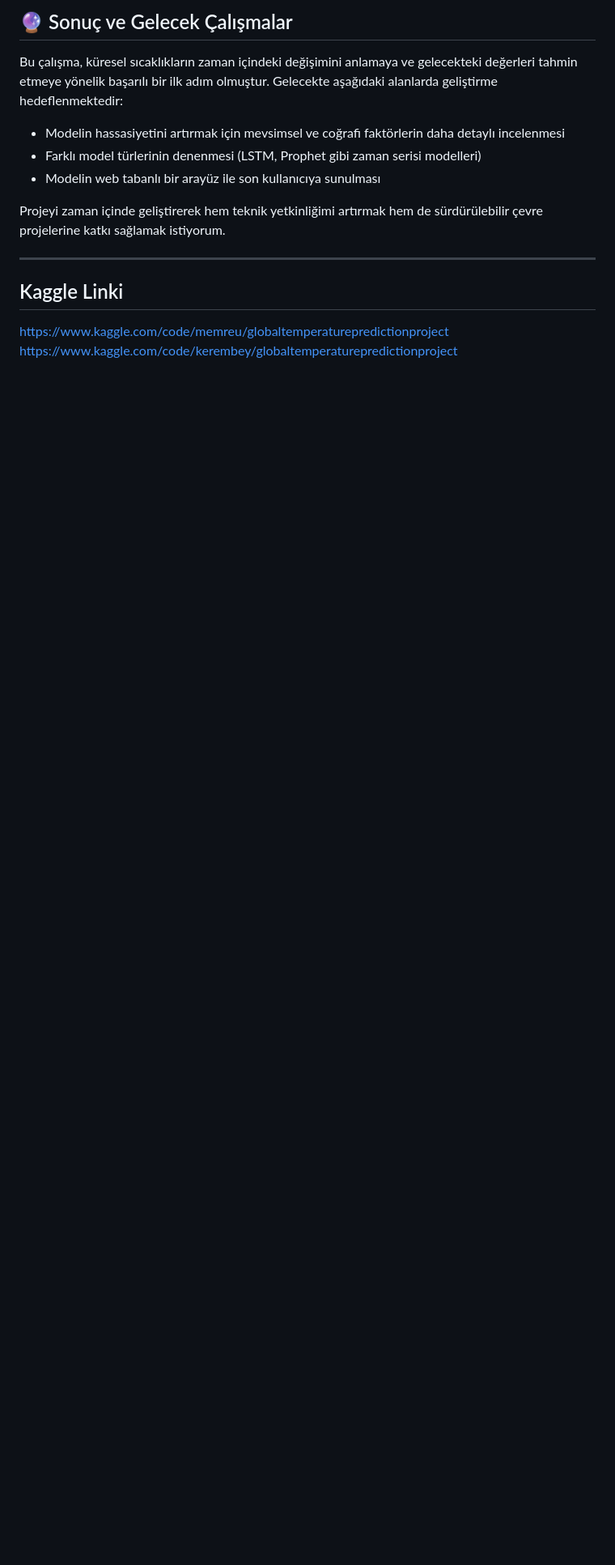
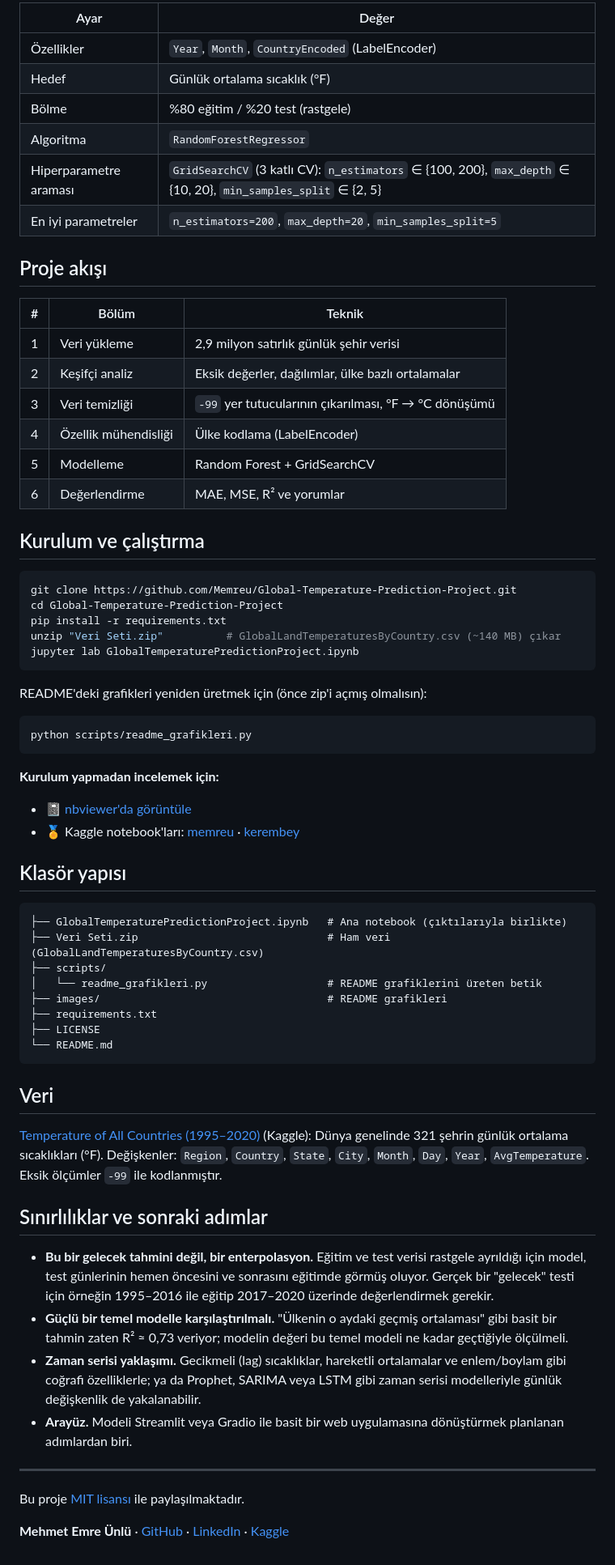
Before and after one commit to Memreu/Global-Temperature-Prediction-Project, a Markdown page: README.md, the part around one of its changes. Shown at 81% size. Drawn GitHub-style; blank space fills up the shorter version.

````diff
--- a/README.md
+++ b/README.md
@@ -39,17 +56,70 @@ Projeyi genişletmek için aşağıdaki adımlar planlanmaktadır:
 
-## 🔮 Sonuç ve Gelecek Çalışmalar
+| Ayar | Değer |
+|---|---|
+| Özellikler | `Year`, `Month`, `CountryEncoded` (LabelEncoder) |
+| Hedef | Günlük ortalama sıcaklık (°F) |
+| Bölme | %80 eğitim / %20 test (rastgele) |
+| Algoritma | `RandomForestRegressor` |
+| Hiperparametre araması | `GridSearchCV` (3 katlı CV): `n_estimators` ∈ {100, 200}, `max_depth` ∈ {10, 20}, `min_samples_split` ∈ {2, 5} |
+| En iyi parametreler | `n_estimators=200`, `max_depth=20`, `min_samples_split=5` |
 
-Bu çalışma, küresel sıcaklıkların zaman içindeki değişimini anlamaya ve gelecekteki değerleri tahmin etmeye yönelik başarılı bir ilk adım olmuştur. Gelecekte aşağıdaki alanlarda geliştirme hedeflenmektedir:
+## Proje akışı
 
-- Modelin hassasiyetini artırmak için mevsimsel ve coğrafi faktörlerin daha detaylı incelenmesi
-- Farklı model türlerinin denenmesi (LSTM, Prophet gibi zaman serisi modelleri)
-- Modelin web tabanlı bir arayüz ile son kullanıcıya sunulması
+| # | Bölüm | Teknik |
+|---|---|---|
+| 1 | Veri yükleme | 2,9 milyon satırlık günlük şehir verisi |
+| 2 | Keşifçi analiz | Eksik değerler, dağılımlar, ülke bazlı ortalamalar |
+| 3 | Veri temizliği | `-99` yer tutucularının çıkarılması, °F → °C dönüşümü |
+| 4 | Özellik mühendisliği | Ülke kodlama (LabelEncoder) |
+| 5 | Modelleme | Random Forest + GridSearchCV |
+| 6 | Değerlendirme | MAE, MSE, R² ve yorumlar |
 
-Projeyi zaman içinde geliştirerek hem teknik yetkinliğimi artırmak hem de sürdürülebilir çevre projelerine katkı sağlamak istiyorum.
+## Kurulum ve çalıştırma
+
+```bash
+git clone https://github.com/Memreu/Global-Temperature-Prediction-Project.git
+cd Global-Temperature-Prediction-Project
+pip install -r requirements.txt
+unzip "Veri Seti.zip"          # GlobalLandTemperaturesByCountry.csv (~140 MB) çıkar
+jupyter lab GlobalTemperaturePredictionProject.ipynb
+```
+
+README'deki grafikleri yeniden üretmek için (önce zip'i açmış olmalısın):
+
+```bash
+python scripts/readme_grafikleri.py
+```
+
+**Kurulum yapmadan incelemek için:**
+- 📓 [nbviewer'da görüntüle](https://nbviewer.org/github/Memreu/Global-Temperature-Prediction-Project/blob/main/GlobalTemperaturePredictionProject.ipynb)
+- 🏅 Kaggle notebook'ları: [memreu](https://www.kaggle.com/code/memreu/globaltemperaturepredictionproject) · [kerembey](https://www.kaggle.com/code/kerembey/globaltemperaturepredictionproject)
+
+## Klasör yapısı
+
+```
+├── GlobalTemperaturePredictionProject.ipynb   # Ana notebook (çıktılarıyla birlikte)
+├── Veri Seti.zip                              # Ham veri (GlobalLandTemperaturesByCountry.csv)
+├── scripts/
+│   └── readme_grafikleri.py                   # README grafiklerini üreten betik
+├── images/                                    # README grafikleri
+├── requirements.txt
+├── LICENSE
+└── README.md
+```
+
+## Veri
+
+[Temperature of All Countries (1995–2020)](https://www.kaggle.com/datasets/subhamjain/temperature-of-all-countries-19952020) (Kaggle): Dünya genelinde 321 şehrin günlük ortalama sıcaklıkları (°F). Değişkenler: `Region`, `Country`, `State`, `City`, `Month`, `Day`, `Year`, `AvgTemperature`. Eksik ölçümler `-99` ile kodlanmıştır.
+
+## Sınırlılıklar ve sonraki adımlar
+
+- **Bu bir gelecek tahmini değil, bir enterpolasyon.** Eğitim ve test verisi rastgele ayrıldığı için model, test günlerinin hemen öncesini ve sonrasını eğitimde görmüş oluyor. Gerçek bir "gelecek" testi için örneğin 1995–2016 ile eğitip 2017–2020 üzerinde değerlendirmek gerekir.
+- **Güçlü bir temel modelle karşılaştırılmalı.** "Ülkenin o aydaki geçmiş ortalaması" gibi basit bir tahmin zaten R² ≈ 0,73 veriyor; modelin değeri bu temel modeli ne kadar geçtiğiyle ölçülmeli.
+- **Zaman serisi yaklaşımı.** Gecikmeli (lag) sıcaklıklar, hareketli ortalamalar ve enlem/boylam gibi coğrafi özelliklerle; ya da Prophet, SARIMA veya LSTM gibi zaman serisi modelleriyle günlük değişkenlik de yakalanabilir.
+- **Arayüz.** Modeli Streamlit veya Gradio ile basit bir web uygulamasına dönüştürmek planlanan adımlardan biri.
 
 ---
 
-## Kaggle Linki
+Bu proje [MIT lisansı](LICENSE) ile paylaşılmaktadır.
 
-https://www.kaggle.com/code/memreu/globaltemperaturepredictionproject
-https://www.kaggle.com/code/kerembey/globaltemperaturepredictionproject
+**Mehmet Emre Ünlü** · [GitHub](https://github.com/Memreu) · [LinkedIn](https://www.linkedin.com/in/memreu) · [Kaggle](https://www.kaggle.com/memreu)
````
Also changed, not shown: other parts of README.md (+41 -24 lines), images/01_ulke_sicakliklari.png (added), images/02_trend_ve_mevsimsellik.png (added), 4 other files.
